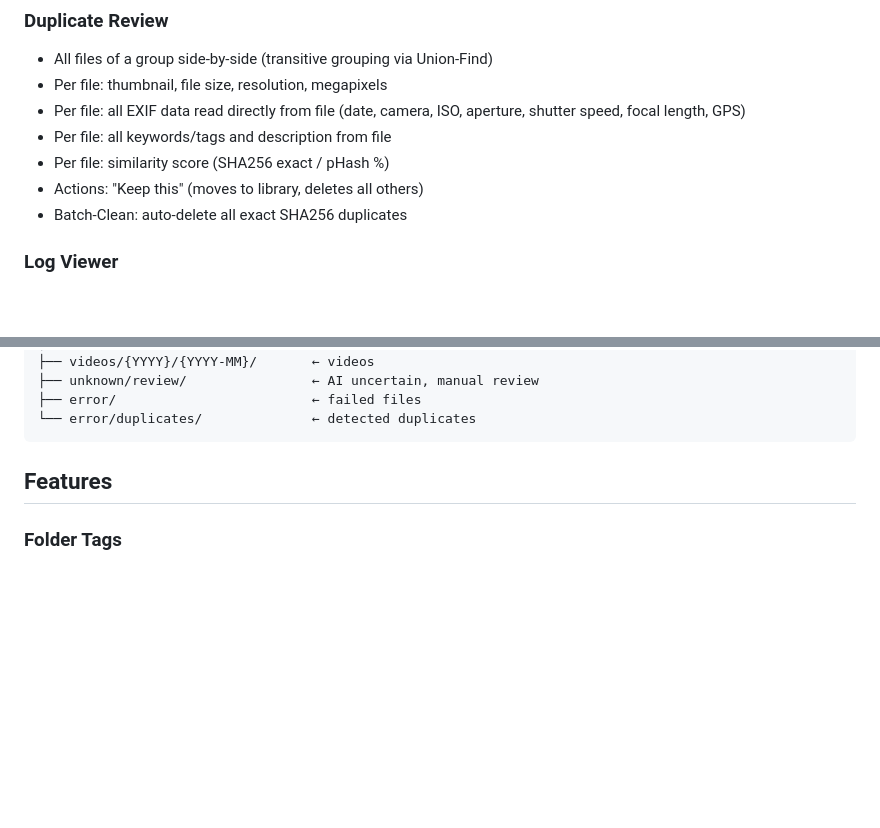
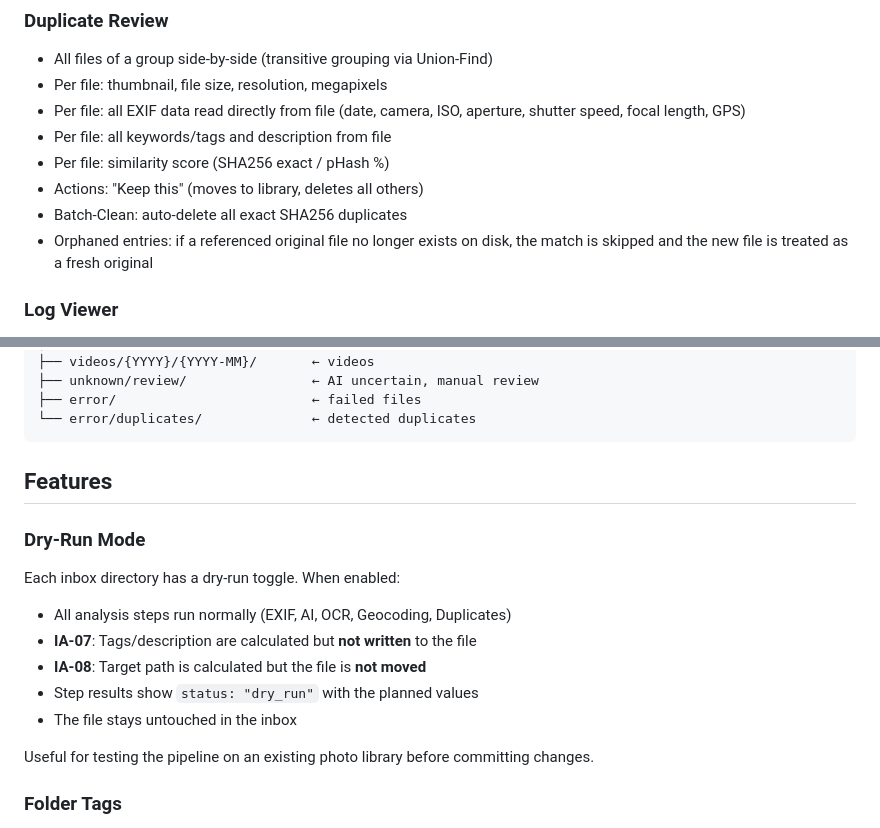
Before and after one commit to marcohediger/mediaassistant, a Markdown page: README.md, 2 parts joined by grey strips. Drawn GitHub-style; blank space fills up the shorter version.

Commit message:
Update docs: dry-run mode, queued fix, orphaned duplicate handling
README.md:
- Document dry-run mode (per inbox, analysis without modification)
- Document orphaned entry handling in duplicate detection

REQUIREMENTS.md:
- Mark completed: filewatcher queued fix, orphaned DB entry handling

Co-Authored-By: Claude Opus 4.6 <noreply@anthropic.com>

```diff
--- a/README.md
+++ b/README.md
@@ -115,6 +115,7 @@ All system log messages are always written in English, regardless of the UI lang
 - Per file: similarity score (SHA256 exact / pHash %)
 - Actions: "Keep this" (moves to library, deletes all others)
 - Batch-Clean: auto-delete all exact SHA256 duplicates
+- Orphaned entries: if a referenced original file no longer exists on disk, the match is skipped and the new file is treated as a fresh original
 
 ### Log Viewer
 - System log (errors, warnings, info)
@@ -167,6 +168,16 @@ Default structure:
 
 ## Features
 
+### Dry-Run Mode
+Each inbox directory has a dry-run toggle. When enabled:
+- All analysis steps run normally (EXIF, AI, OCR, Geocoding, Duplicates)
+- **IA-07**: Tags/description are calculated but **not written** to the file
+- **IA-08**: Target path is calculated but the file is **not moved**
+- Step results show `status: "dry_run"` with the planned values
+- The file stays untouched in the inbox
+
+Useful for testing the pipeline on an existing photo library before committing changes.
+
 ### Folder Tags
 Inbox subdirectory names can be automatically added as EXIF keywords. Configurable per inbox directory. Example: a file in `/inbox/manual/vacation/italy/` gets keywords `["vacation", "italy"]`.
 
```
Also changed, not shown: REQUIREMENTS.md (+2 -0 lines).
